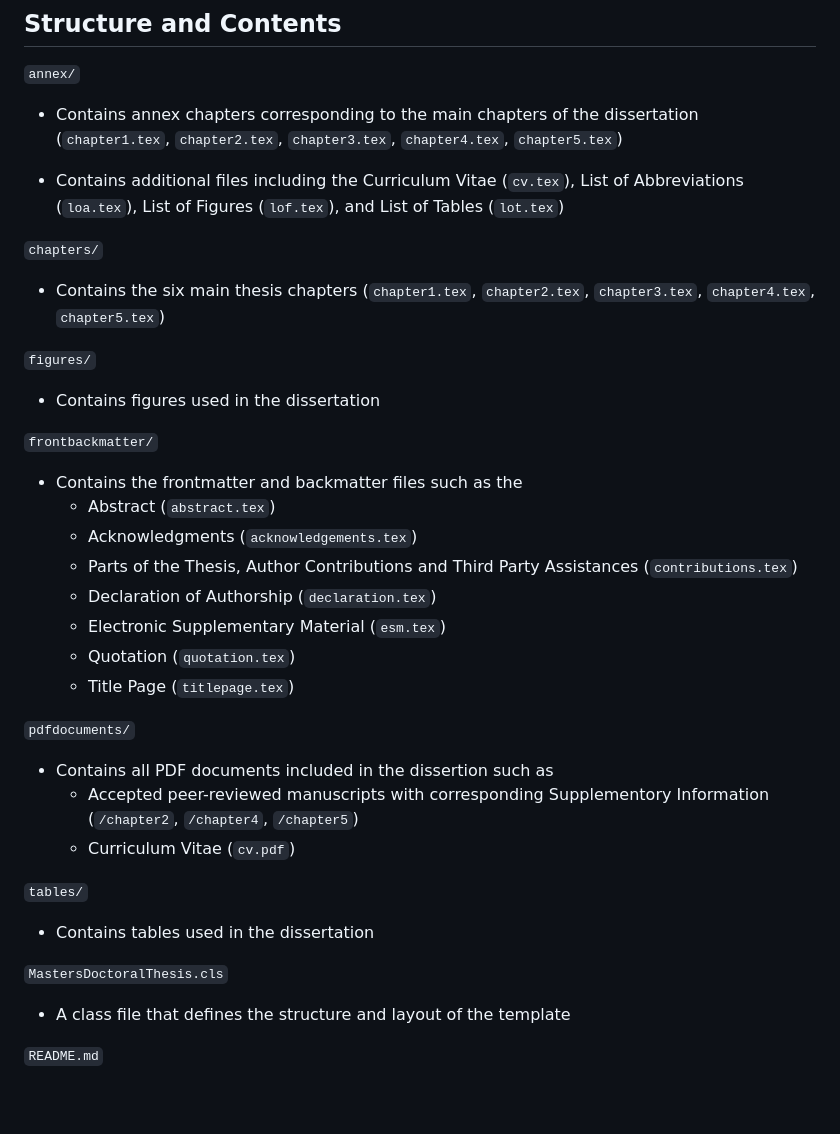
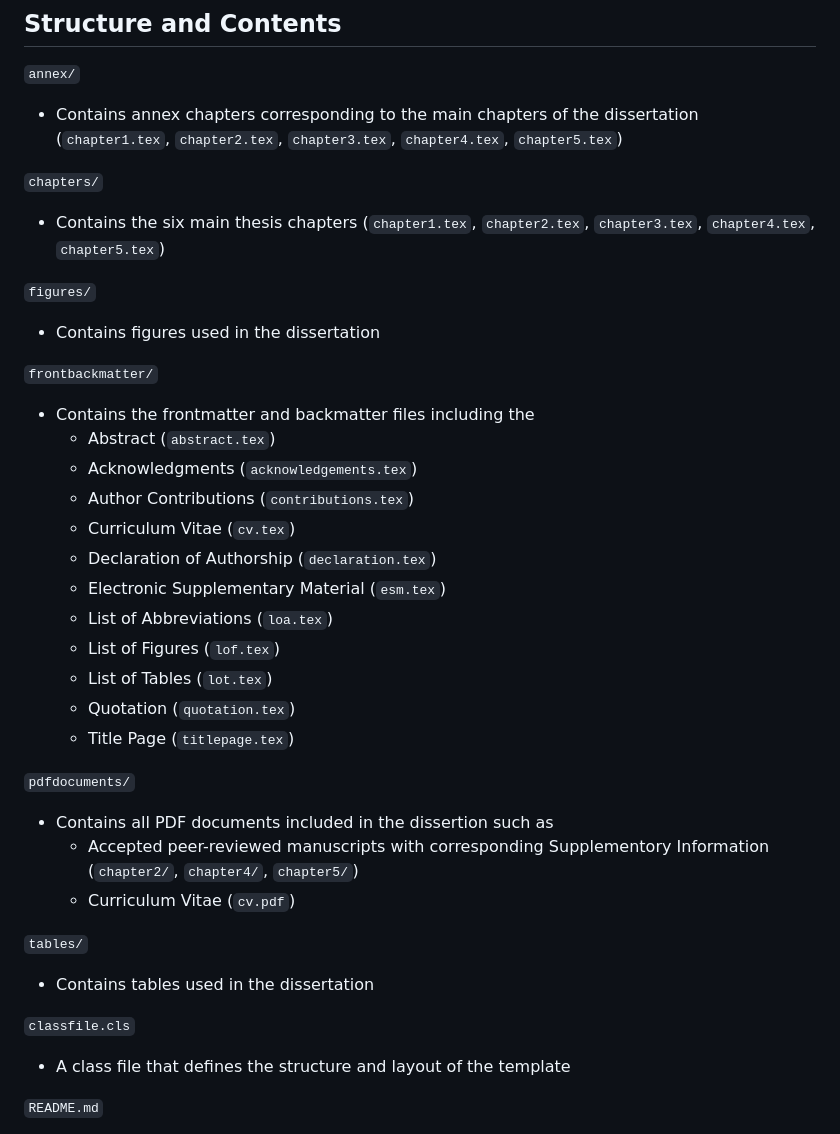
Before and after one commit to JAlbertOfficial/phd-thesis, a Markdown page: README.md, the part around the change printed below. Drawn GitHub-style; blank space fills up the shorter version.

```diff
--- a/README.md
+++ b/README.md
@@ -13,8 +13,6 @@ region for aflatoxin contamination in Sub-Saharan Africa, no aflatoxins were det
 ``annex/``
 
 - Contains annex chapters corresponding to the main chapters of the dissertation (``chapter1.tex``, ``chapter2.tex``, ``chapter3.tex``, ``chapter4.tex``, ``chapter5.tex``)
-
-- Contains additional files including the Curriculum Vitae (``cv.tex``), List of Abbreviations (``loa.tex``), List of Figures (``lof.tex``), and List of Tables (``lot.tex``)
 
 ``chapters/``
 
@@ -26,25 +24,29 @@ region for aflatoxin contamination in Sub-Saharan Africa, no aflatoxins were det
 
 ``frontbackmatter/``
 
-- Contains the frontmatter and backmatter files such as the
+- Contains the frontmatter and backmatter files including the
   - Abstract (``abstract.tex``)
   - Acknowledgments (``acknowledgements.tex``)
-  - Parts of the Thesis, Author Contributions and Third Party Assistances (``contributions.tex``)
+  - Author Contributions (``contributions.tex``)
+  - Curriculum Vitae (``cv.tex``)
   - Declaration of Authorship (``declaration.tex``)
   - Electronic Supplementary Material (``esm.tex``)
+  - List of Abbreviations (``loa.tex``)
+  - List of Figures (``lof.tex``)
+  - List of Tables (``lot.tex``)
   - Quotation (``quotation.tex``)
   - Title Page (``titlepage.tex``)
 
 ``pdfdocuments/``
   - Contains all PDF documents included in the dissertion such as
-    - Accepted peer-reviewed manuscripts with corresponding Supplementory Information (``/chapter2``, ``/chapter4``, ``/chapter5``)
+    - Accepted peer-reviewed manuscripts with corresponding Supplementory Information (``chapter2/``, ``chapter4/``, ``chapter5/``)
     - Curriculum Vitae (``cv.pdf``)
 
 ``tables/``
 
 - Contains tables used in the dissertation
 
-``MastersDoctoralThesis.cls``
+``classfile.cls``
 
 - A class file that defines the structure and layout of the template
 
```
Also changed, not shown: other parts of README.md (+1 -1 lines).
